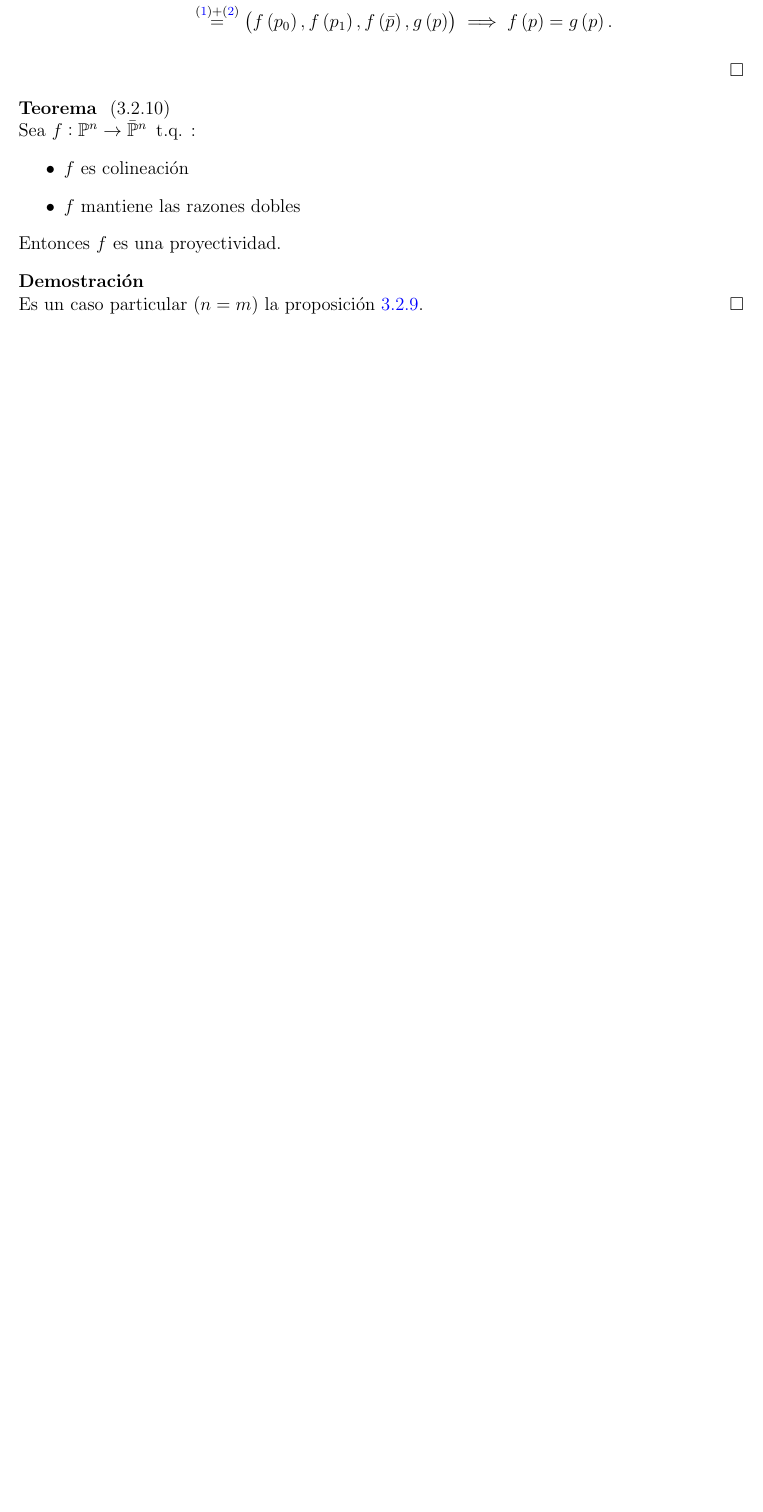
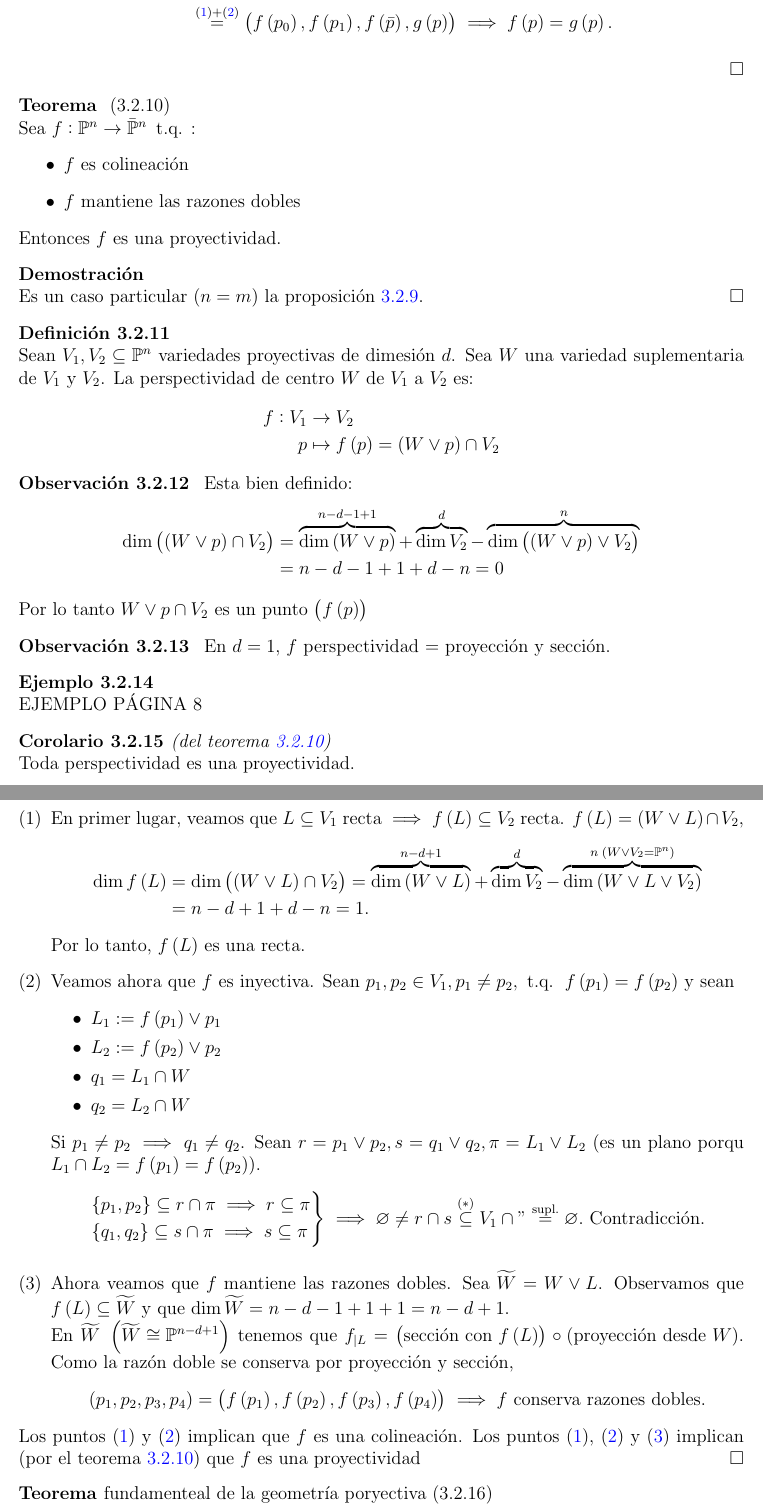
Before and after one commit to ApuntsFME/LatexFME, a LaTeX book (Algebra_Multilineal_i_Geometria_Projectiva/main.tex, which reads Algebra_Multilineal_i_Geometria_Projectiva/tema_tres.tex): part of page 60 of 60 before the commit and two parts of pages 60 and 61 of 62 after it, the two joined at a grey line, cut so that both start at the same text, the shorter picture padded with empty space. Compiled offline with pdfLaTeX; TikZ figures are drawn from their code, not taken from saved files.

Commit message:
Avançat una mica de multi :smirk:

```diff
--- a/Algebra_Multilineal_i_Geometria_Projectiva/tema_tres.tex
+++ b/Algebra_Multilineal_i_Geometria_Projectiva/tema_tres.tex
@@ -273,3 +273,60 @@
 \begin{proof}
 	Es un caso particular $\lp n = m \rp$ la proposición \ref{prop:demo_teo2}.
 \end{proof}
+\begin{defi}
+	Sean $V_1, V_2 \subseteq \Po^n$ variedades proyectivas de dimesión $d$. Sea $W$ una variedad suplementaria de $V_1$ y $V_2$. La perspectividad de centro $W$ de $V_1$ a $V_2$ es:
+	\begin{align*}
+		f : V_1 &\to V_2 \\
+		p &\mapsto f \lp p \rp = \lp W \vee p \rp \cap V_2
+	\end{align*}
+\end{defi}
+\begin{obs}
+	Esta bien definido:
+	\begin{align*}
+		\dim \lp \lp W \vee p \rp \cap V_2 \rp &= \overbrace{\dim \lp W \vee p \rp}^{ n -d -1 + 1} + \overbrace{\dim V_2}^{d} - \overbrace{\dim \lp \lp W \vee p \rp \vee V_2 \rp}^n \\
+		&= n -d -1 + 1 + d - n = 0
+	\end{align*}
+	Por lo tanto $W \vee p \cap V_2$ es un punto $\lp f \lp p \rp \rp$
+\end{obs}
+\begin{obs}
+	En $d = 1$, $f$ perspectividad $=$ proyección y sección.
+\end{obs}
+\begin{example}
+	EJEMPLO PÁGINA 8
+\end{example}
+\begin{col}[(del teorema \ref{teo:proyectividades})]
+	Toda perspectividad es una proyectividad.
+\end{col}
+\begin{proof}
+	\begin{enumerate}[(1)]
+		\item[]
+		\item \label{item:col_teo2_it1} En primer lugar, veamos que $L \subseteq V_1$ recta $\implies f \lp L \rp \subseteq V_2$ recta. $f \lp L \rp = \lp W \vee L \rp \cap V_2$,
+		\begin{align*}
+			\dim f \lp L \rp &= \dim \lp \lp W \vee L \rp \cap V_2 \rp = \overbrace{\dim \lp W \vee L \rp}^{n-d+1} + \overbrace{\dim V_2}^d - \overbrace{\dim \lp W \vee L \vee V_2 \rp}^{n \; \lp W \vee V_2 = \Po^n \rp} \\
+			&= n - d + 1 + d - n = 1.
+		\end{align*}
+		Por lo tanto, $f \lp L \rp$ es una recta.
+		\item \label{item:col_teo2_it2} Veamos ahora que $f$ es inyectiva. Sean $p_1, p_2 \in V_1, p_1 \neq p_2, \tq f \lp p_1 \rp = f \lp p_2 \rp$ y sean
+		\begin{itemize}
+			\item $L_1 := f \lp p_1 \rp \vee p_1$
+			\item $L_2 := f \lp p_2 \rp \vee p_2$
+			\item $q_1 = L_1 \cap W$
+			\item $q_2 = L_2 \cap W$
+		\end{itemize}
+		Si $p_1 \neq p_2 \implies q_1 \neq q_2$. Sean $r = p_1 \vee p_2, s = q_1 \vee q_2, \pi = L_1 \vee L_2$ (es un plano porqu $L_1 \cap L_2 = f \lp p_1 \rp = f \lp p_2 \rp$).
+		\begin{gather*}
+			\begin{rcases}
+				\{ p_1, p_2 \} \subseteq r \cap \pi \implies r \subseteq \pi \\
+				\{ q_1, q_2 \} \subseteq s \cap \pi \implies s \subseteq \pi
+			\end{rcases}
+			\implies \emptyset \neq r \cap s \stackrel{(*)}{\subseteq} V_1 \cap " \stackrel{\text{supl.}}{=} \emptyset. \text{ Contradicción.}
+		\end{gather*}
+		\item \label{item:col_teo2_it3} Ahora veamos que $f$ mantiene las razones dobles. Sea $\widetilde{W} = W \vee L $. Observamos que $f \lp L \rp \subseteq \widetilde{W}$ y que $\dim \widetilde{W} = n-d-1+1+1= n-d+1$. \\
+		En $\widetilde{W} \; \lp \widetilde{W}\cong\Po^{n-d+1} \rp$ tenemos que $f_{|L} = \lp \text{sección con }f \lp L \rp \rp \circ \lp \text{proyección desde } W \rp$. Como la razón doble se conserva por proyección y sección,
+		\[ \lp p_1, p_2, p_3, p_4 \rp = \lp f \lp p_1 \rp, f \lp p_2 \rp, f \lp p_3 \rp, f \lp p_4 \rp \rp \implies f \text{ conserva razones dobles.}
+		\]
+	\end{enumerate}
+	\noindent Los puntos (\ref{item:col_teo2_it1}) y (\ref{item:col_teo2_it2}) implican que $f$ es una colineación. Los puntos (\ref{item:col_teo2_it1}), (\ref{item:col_teo2_it2}) y (\ref{item:col_teo2_it3}) implican (por el teorema \ref{teo:proyectividades}) que $f$ es una proyectividad
+\end{proof}
+\begin{teo}[fundamenteal de la geometría poryectiva]
+	\[ f : \Po^n \to \Po^n \text{ colineación} \implies f = [\varphi], \varphi : \E \to \E, \varphi \text{ aplicación lineal}. \]
@@ -275,0 +349 @@
+		\item $\sigma \lp 0 \rp = 0$
```
Also changed, not shown: Algebra_Multilineal_i_Geometria_Projectiva/tema_tres.tex (54 more changed lines). Lines whose indentation alone changed are shown as unchanged.
